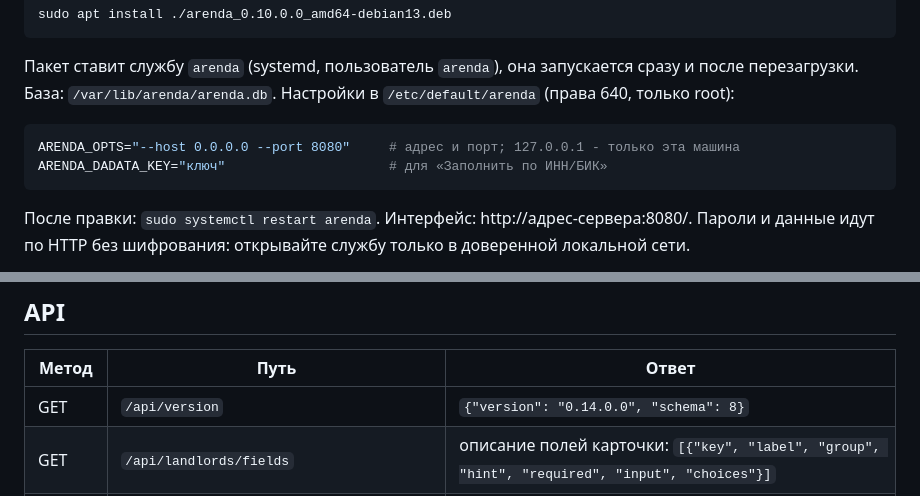
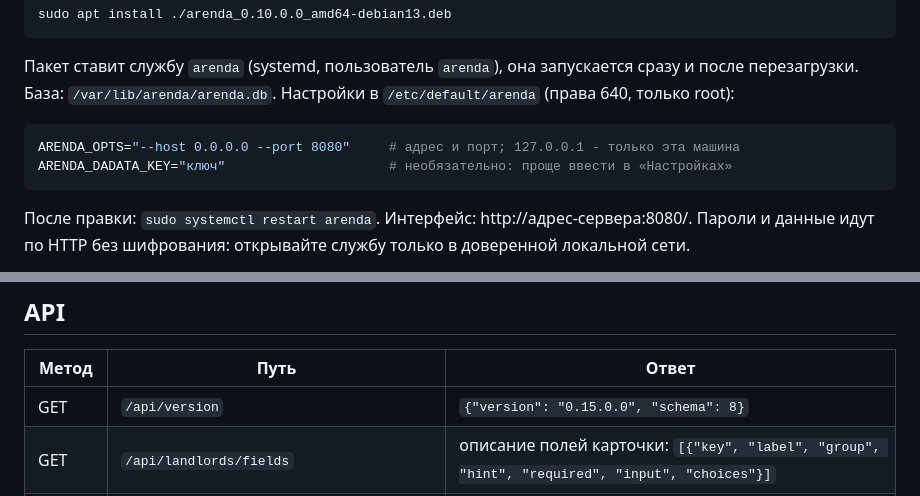
Before and after one commit to khromenokroman/arenda, a Markdown page: README.md, 2 parts joined by grey strips. Drawn GitHub-style.

````diff
--- a/README.md
+++ b/README.md
@@ -170,7 +172,7 @@ sudo apt install ./arenda_0.10.0.0_amd64-debian13.deb
 
 ```sh
 ARENDA_OPTS="--host 0.0.0.0 --port 8080"     # адрес и порт; 127.0.0.1 - только эта машина
-ARENDA_DADATA_KEY="ключ"                     # для «Заполнить по ИНН/БИК»
+ARENDA_DADATA_KEY="ключ"                     # необязательно: проще ввести в «Настройках»
 ```
 
 После правки: `sudo systemctl restart arenda`. Интерфейс: http://адрес-сервера:8080/. Пароли и данные идут
@@ -218,7 +220,7 @@ cpp-httplib лежит в `third_party/httplib.h` (header-only, v0.18.7, лиц
 
 | Метод | Путь | Ответ |
 |---|---|---|
-| GET | `/api/version` | `{"version": "0.14.0.0", "schema": 8}` |
+| GET | `/api/version` | `{"version": "0.15.0.0", "schema": 8}` |
 | GET | `/api/landlords/fields` | описание полей карточки: `[{"key", "label", "group", "hint", "required", "input", "choices"}]` |
 | GET | `/api/landlords` | список `[{"id", поля...}]` по краткому наименованию |
 | POST | `/api/landlords` | создать из `{"поле": "значение"}`, ответ 201 с карточкой |
````
Also changed, not shown: other parts of README.md (+6 -3 lines).
